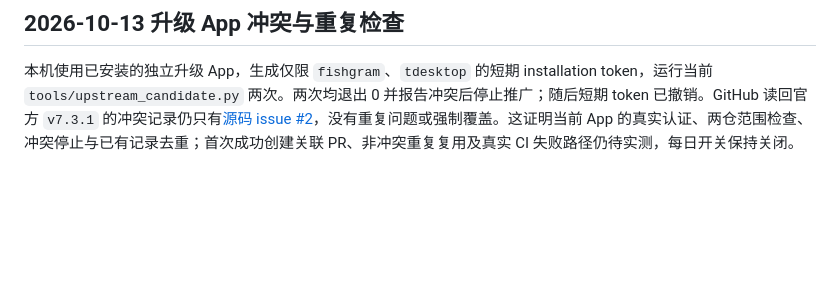
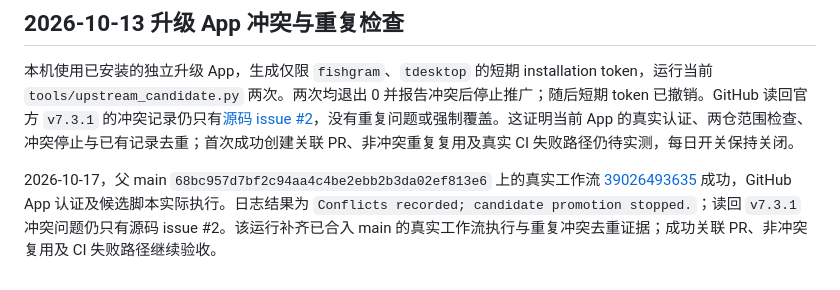
Before and after one commit to lonefisher/fishgram, a Markdown page: docs/GITHUB-CONFIGURATION.md, the part around the change. Drawn GitHub-style; blank space fills up the shorter version.

```diff
--- a/docs/GITHUB-CONFIGURATION.md
+++ b/docs/GITHUB-CONFIGURATION.md
@@ -49,3 +49,5 @@
 ## 2026-10-13 升级 App 冲突与重复检查
 
 本机使用已安装的独立升级 App，生成仅限 `fishgram`、`tdesktop` 的短期 installation token，运行当前 `tools/upstream_candidate.py` 两次。两次均退出 0 并报告冲突后停止推广；随后短期 token 已撤销。GitHub 读回官方 `v7.3.1` 的冲突记录仍只有[源码 issue #2](https://github.com/lonefisher/tdesktop/issues/2)，没有重复问题或强制覆盖。这证明当前 App 的真实认证、两仓范围检查、冲突停止与已有记录去重；首次成功创建关联 PR、非冲突重复复用及真实 CI 失败路径仍待实测，每日开关保持关闭。
+
+2026-10-17，父 main `68bc957d7bf2c94aa4c4be2ebb2b3da02ef813e6` 上的真实工作流 [39026493635](https://github.com/lonefisher/fishgram/actions/runs/39026493635) 成功，GitHub App 认证及候选脚本实际执行。日志结果为 `Conflicts recorded; candidate promotion stopped.`；读回 `v7.3.1` 冲突问题仍只有源码 issue #2。该运行补齐已合入 main 的真实工作流执行与重复冲突去重证据；成功关联 PR、非冲突复用及 CI 失败路径继续验收。
```
Also changed, not shown: docs/CLOUD-PARENT-BUILD.md (+8 -0 lines), docs/STATUS.md (+7 -5 lines).
